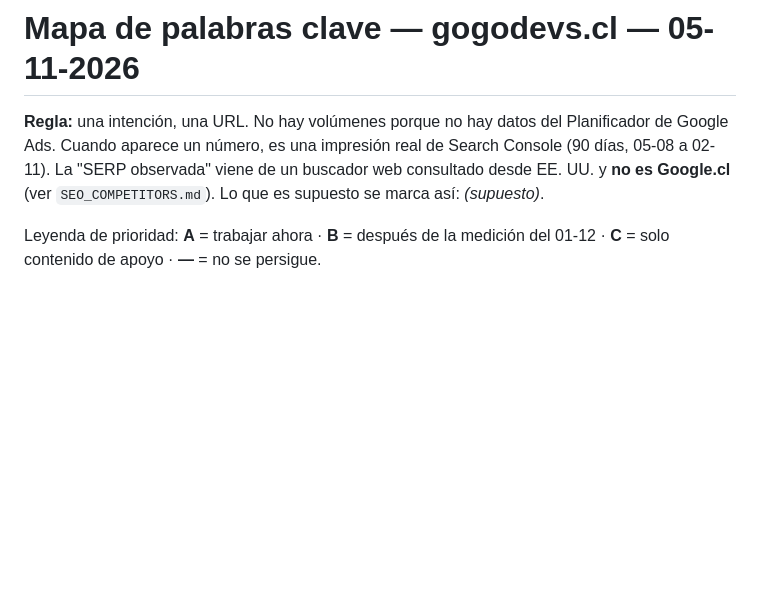
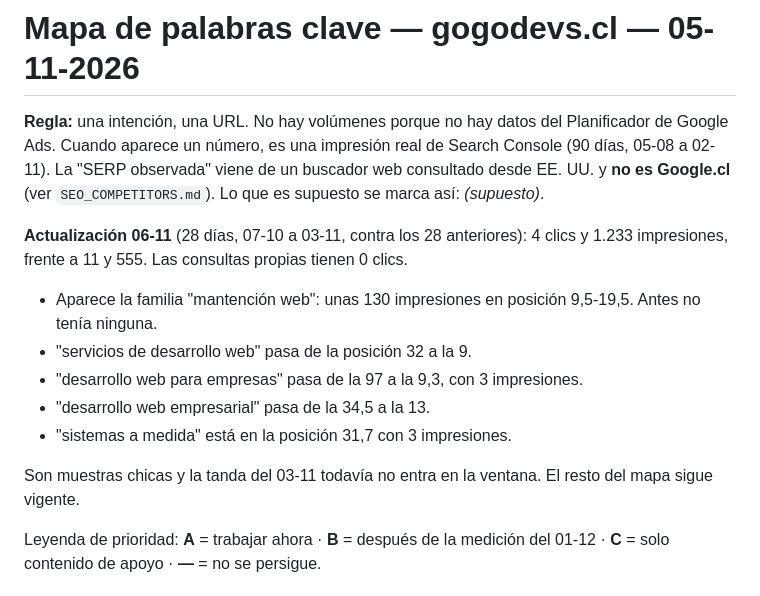
Before and after one commit to GoGo-DevS/GoGoDevS, a Markdown page: docs/seo/KEYWORD_MAP.md, the part around the change. Rendered like a GitHub page; blank space fills up the shorter version.

Commit message:
docs(seo): actualizacion del mapa de palabras clave al 06-11
Co-Authored-By: Claude Opus 5.5 <noreply@anthropic.com>

```diff
--- a/docs/seo/KEYWORD_MAP.md
+++ b/docs/seo/KEYWORD_MAP.md
@@ -5,6 +5,15 @@ Planificador de Google Ads. Cuando aparece un número, es una impresión real de
 Search Console (90 días, 05-08 a 02-11). La "SERP observada" viene de un buscador
 web consultado desde EE. UU. y **no es Google.cl** (ver `SEO_COMPETITORS.md`).
 Lo que es supuesto se marca así: *(supuesto)*.
+
+**Actualización 06-11** (28 días, 07-10 a 03-11, contra los 28 anteriores): 4 clics y 1.233 impresiones, frente a 11 y 555. Las consultas propias tienen 0 clics.
+- Aparece la familia "mantención web": unas 130 impresiones en posición 9,5-19,5. Antes no tenía ninguna.
+- "servicios de desarrollo web" pasa de la posición 32 a la 9.
+- "desarrollo web para empresas" pasa de la 97 a la 9,3, con 3 impresiones.
+- "desarrollo web empresarial" pasa de la 34,5 a la 13.
+- "sistemas a medida" está en la posición 31,7 con 3 impresiones.
+
+Son muestras chicas y la tanda del 03-11 todavía no entra en la ventana. El resto del mapa sigue vigente.
 
 Leyenda de prioridad: **A** = trabajar ahora · **B** = después de la medición del 01-12 · **C** = solo contenido de apoyo · **—** = no se persigue.
 
```
